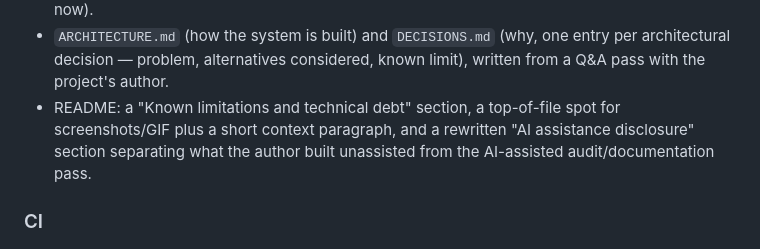
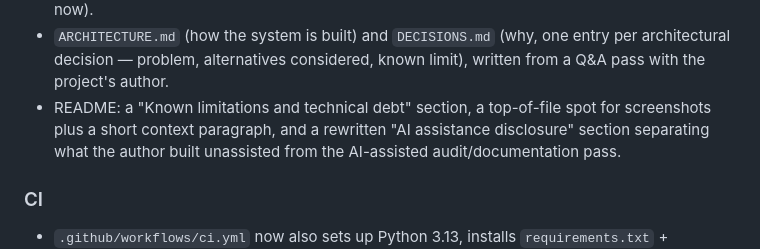
Before and after one commit to LeviPantaleao/simple-sales-management, a Markdown page: CHANGELOG.md, the part around the change. Drawn GitHub-style.

```diff
--- a/CHANGELOG.md
+++ b/CHANGELOG.md
@@ -33,7 +33,7 @@ and this project adheres to [Semantic Versioning](https://semver.org/spec/v2.0.0
   entry per architectural decision — problem, alternatives considered,
   known limit), written from a Q&A pass with the project's author.
 - README: a "Known limitations and technical debt" section, a top-of-file
-  spot for screenshots/GIF plus a short context paragraph, and a rewritten
+  spot for screenshots plus a short context paragraph, and a rewritten
   "AI assistance disclosure" section separating what the author built
   unassisted from the AI-assisted audit/documentation pass.
 
```
Also changed, not shown: README.md (+6 -3 lines).
